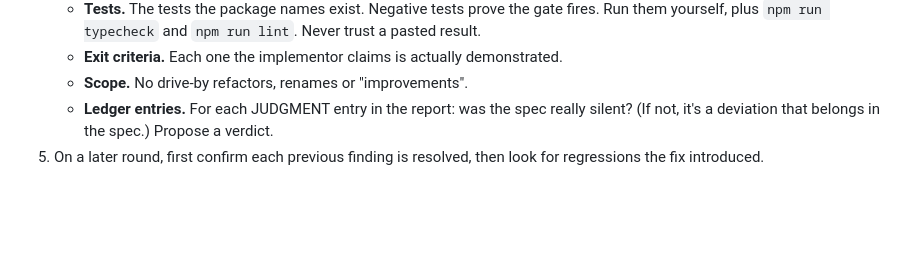
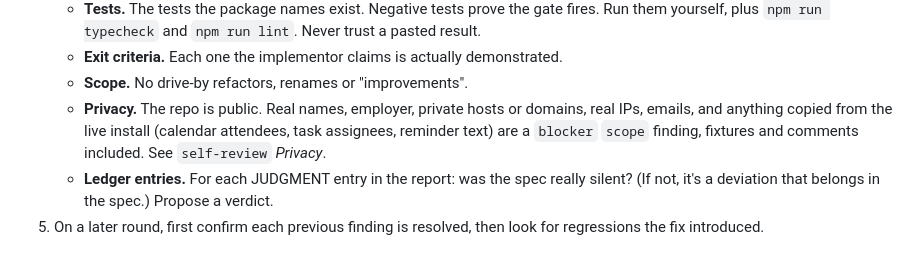
Before and after one commit to cvasseng/turminder, a Markdown page: .claude/agents/reviewer.md, the part around the change. GitHub-like rendering; blank space fills up the shorter version.

Commit message:
Keep personal details out of the repo

```diff
--- a/.claude/agents/reviewer.md
+++ b/.claude/agents/reviewer.md
@@ -51,6 +51,11 @@ implementor's report, and — on later rounds — your previous findings.
    - **Exit criteria.** Each one the implementor claims is actually
      demonstrated.
    - **Scope.** No drive-by refactors, renames or "improvements".
+   - **Privacy.** The repo is public. Real names, employer, private hosts or
+     domains, real IPs, emails, and anything copied from the live install
+     (calendar attendees, task assignees, reminder text) are a `blocker`
+     `scope` finding, fixtures and comments included. See `self-review`
+     *Privacy*.
    - **Ledger entries.** For each JUDGMENT entry in the report: was the
      spec really silent? (If not, it's a deviation that belongs in the
      spec.) Propose a verdict.
```
Also changed, not shown: 2 other files.
